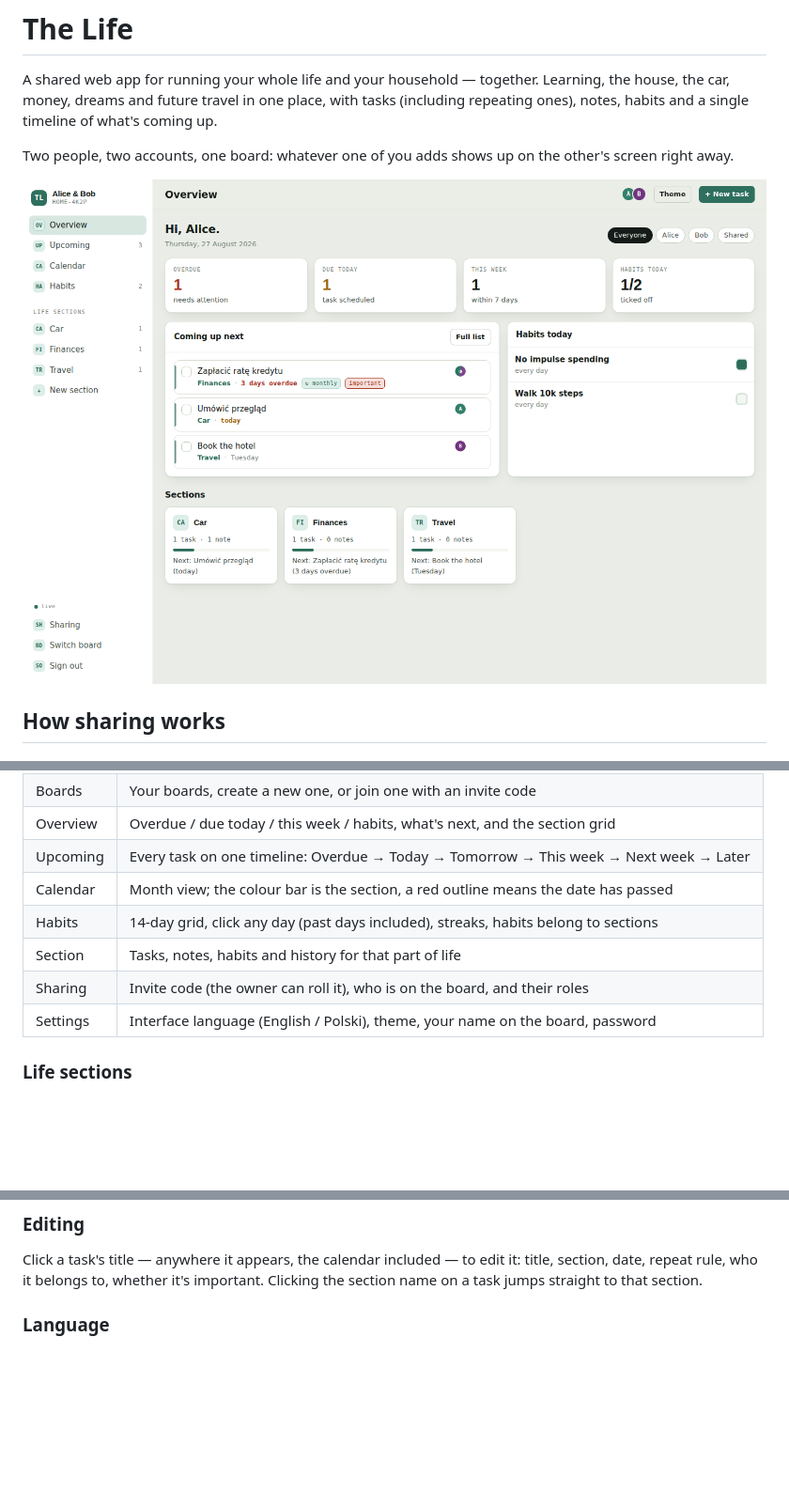
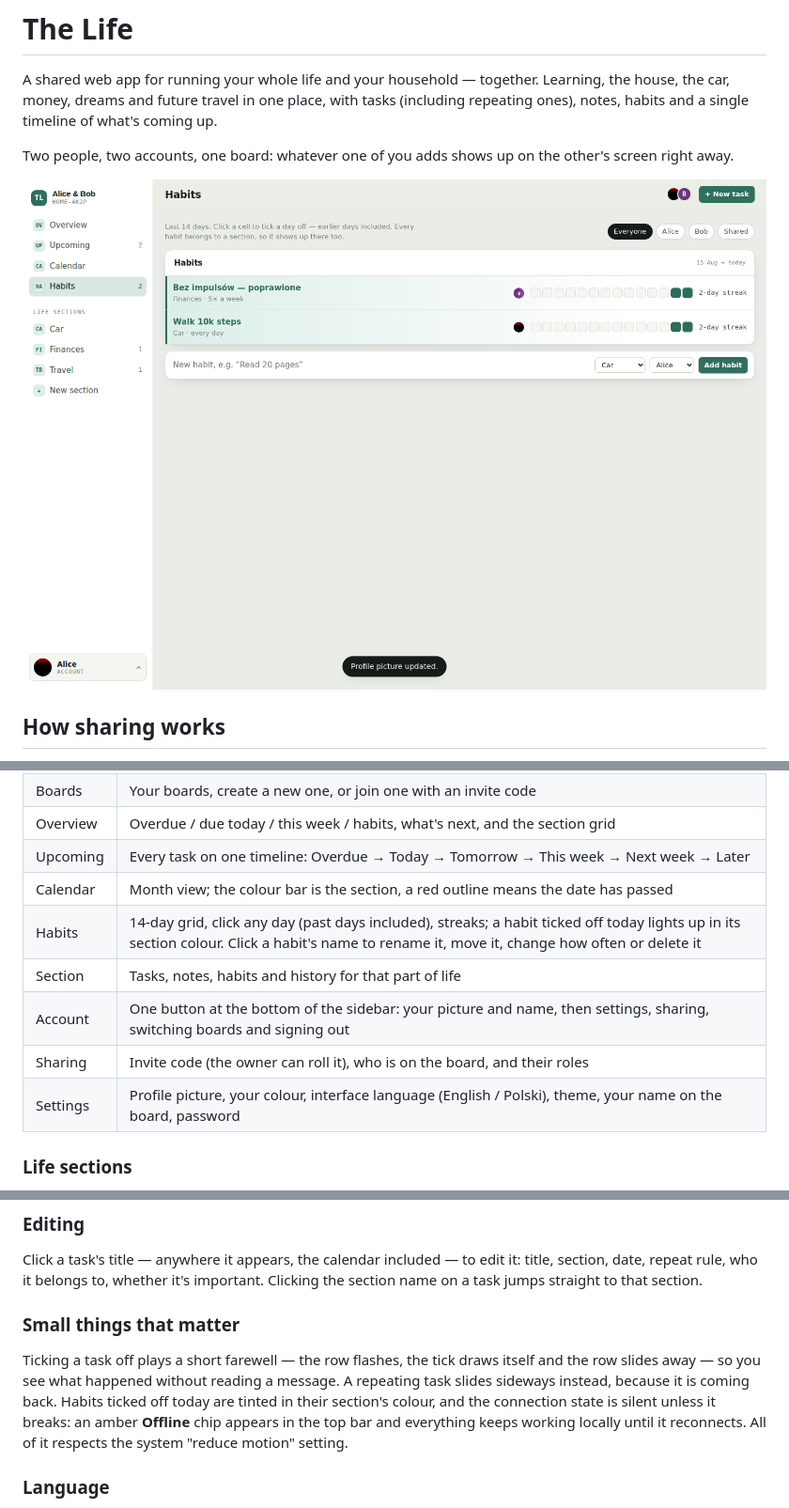
Before and after one commit to albertjanik/the-life, a Markdown page: README.md, 3 parts joined by grey strips. Shown at 94% size. GitHub-like rendering; pictures changed too: docs/overview.png; blank space fills up the shorter version.

```diff
--- a/README.md
+++ b/README.md
@@ -70,10 +70,11 @@ GitHub Pages (**Settings → Pages → Source: GitHub Actions** — the workflow
 | Overview | Overdue / due today / this week / habits, what's next, and the section grid |
 | Upcoming | Every task on one timeline: Overdue → Today → Tomorrow → This week → Next week → Later |
 | Calendar | Month view; the colour bar is the section, a red outline means the date has passed |
-| Habits | 14-day grid, click any day (past days included), streaks, habits belong to sections |
+| Habits | 14-day grid, click any day (past days included), streaks; a habit ticked off today lights up in its section colour. Click a habit's name to rename it, move it, change how often or delete it |
 | Section | Tasks, notes, habits and history for that part of life |
+| Account | One button at the bottom of the sidebar: your picture and name, then settings, sharing, switching boards and signing out |
 | Sharing | Invite code (the owner can roll it), who is on the board, and their roles |
-| Settings | Interface language (English / Polski), theme, your name on the board, password |
+| Settings | Profile picture, your colour, interface language (English / Polski), theme, your name on the board, password |
 
 ### Life sections
 
@@ -100,6 +101,15 @@ Each repeating task also carries a switch, **off by default**:
 Click a task's title — anywhere it appears, the calendar included — to edit it: title,
 section, date, repeat rule, who it belongs to, whether it's important. Clicking the section
 name on a task jumps straight to that section.
+
+### Small things that matter
+
+Ticking a task off plays a short farewell — the row flashes, the tick draws itself and the
+row slides away — so you see what happened without reading a message. A repeating task
+slides sideways instead, because it is coming back. Habits ticked off today are tinted in
+their section's colour, and the connection state is silent unless it breaks: an amber
+**Offline** chip appears in the top bar and everything keeps working locally until it
+reconnects. All of it respects the system "reduce motion" setting.
 
 ### Language
 
```
Also changed, not shown: other parts of README.md (+2 -2 lines), docs/habits.png, 5 other files.
